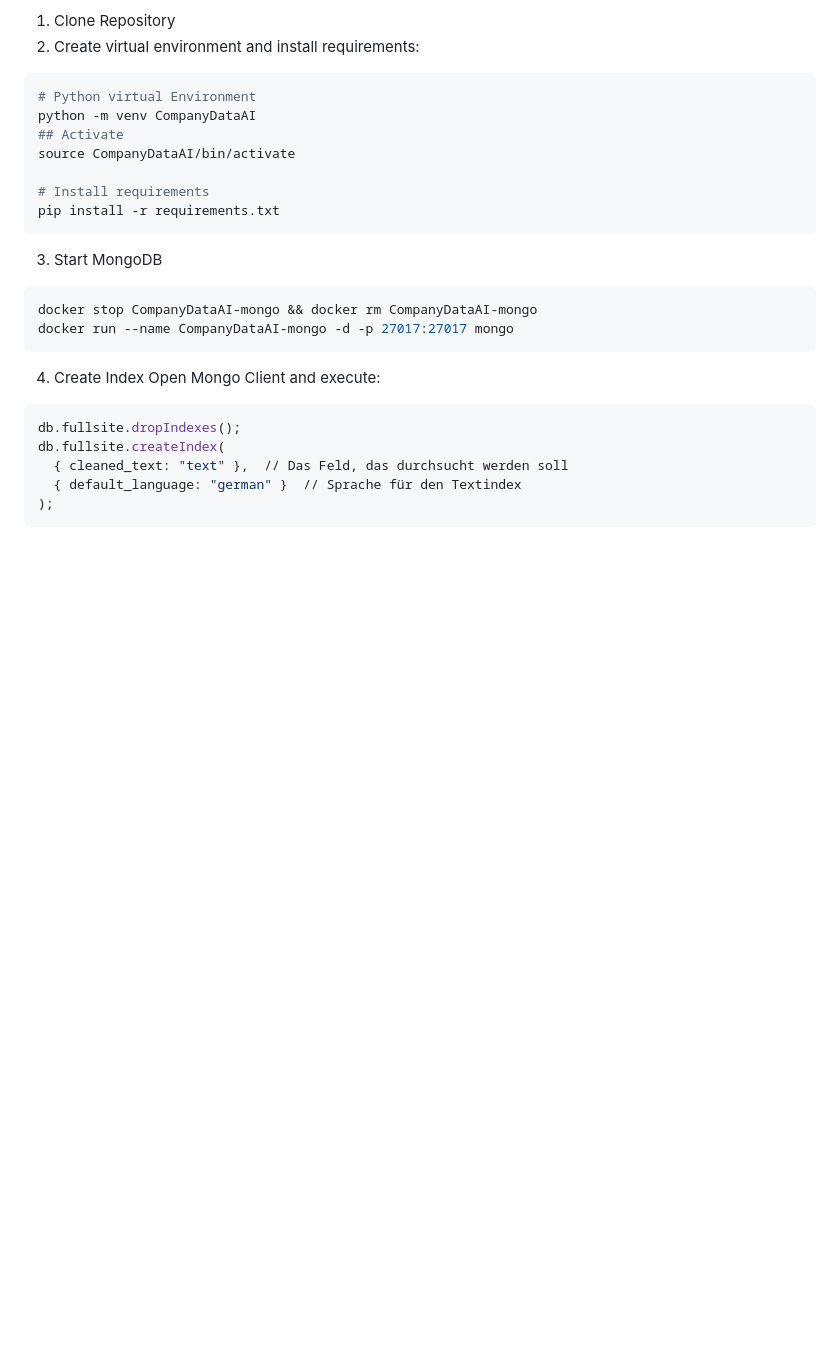
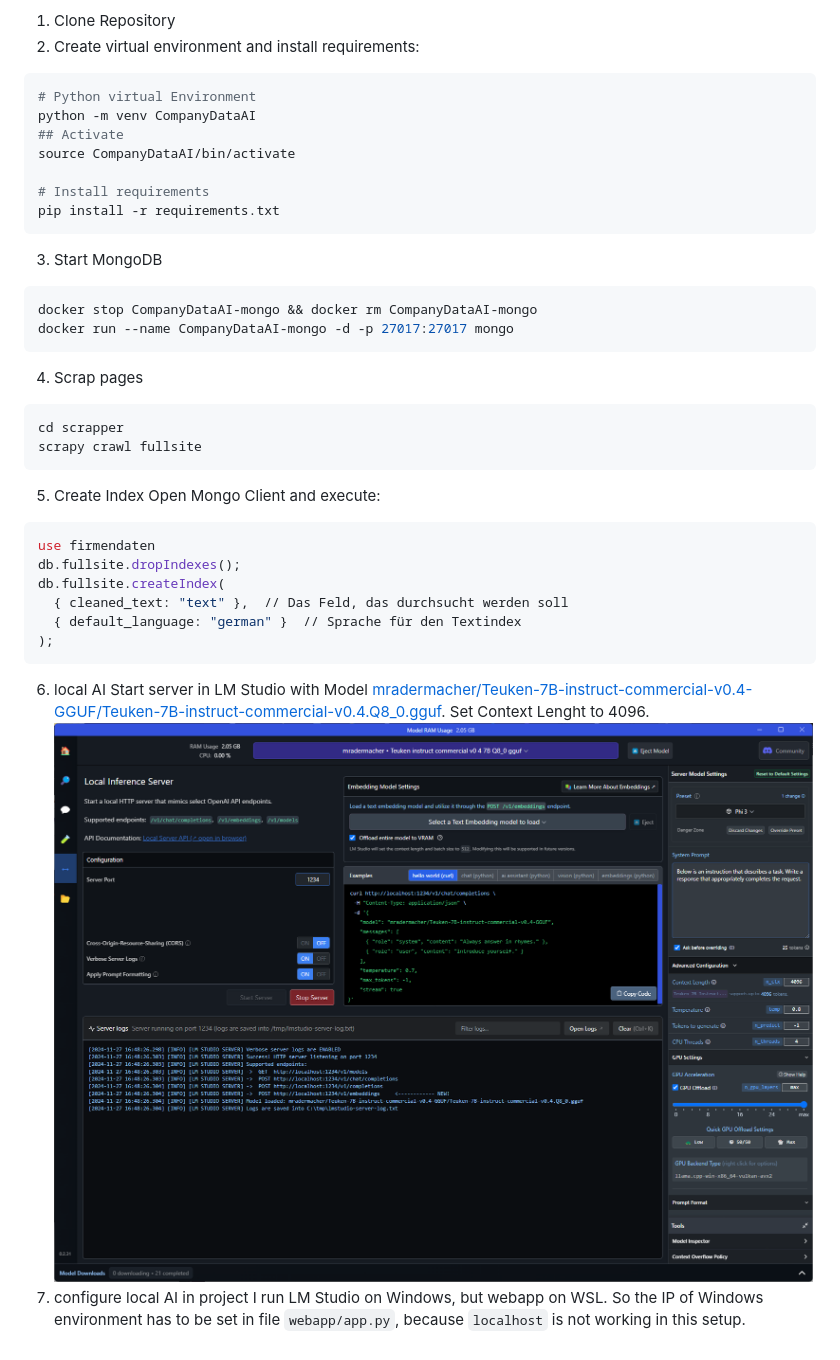
Before and after one commit to DerIngo/CompanyDataAI, a Markdown page: README.md, the part around the change. Drawn GitHub-style; pictures changed too: resources/screenshot.png (added); blank space fills up the shorter version.

Commit message:
initial commit

````diff
--- a/README.md
+++ b/README.md
@@ -17,12 +17,24 @@ pip install -r requirements.txt
 docker stop CompanyDataAI-mongo && docker rm CompanyDataAI-mongo
 docker run --name CompanyDataAI-mongo -d -p 27017:27017 mongo
 ```
-4. Create Index
+4. Scrap pages
+```bash
+cd scrapper
+scrapy crawl fullsite
+```
+5. Create Index
 Open Mongo Client and execute:
 ```bash
+use firmendaten
 db.fullsite.dropIndexes();
 db.fullsite.createIndex(
   { cleaned_text: "text" },  // Das Feld, das durchsucht werden soll
   { default_language: "german" }  // Sprache für den Textindex
 );
 ```
+6. local AI
+Start server in LM Studio with Model [mradermacher/Teuken-7B-instruct-commercial-v0.4-GGUF/Teuken-7B-instruct-commercial-v0.4.Q8_0.gguf](https://huggingface.co/mradermacher/Teuken-7B-instruct-commercial-v0.4-i1-GGUF).
+Set Context Lenght to 4096.
+![LM Studio](resources/screenshot.png "LM Studio")
+7. configure local AI in project
+I run LM Studio on Windows, but webapp on WSL. So the IP of Windows environment has to be set in file ```webapp/app.py```, because ```localhost``` is not working in this setup.
````
